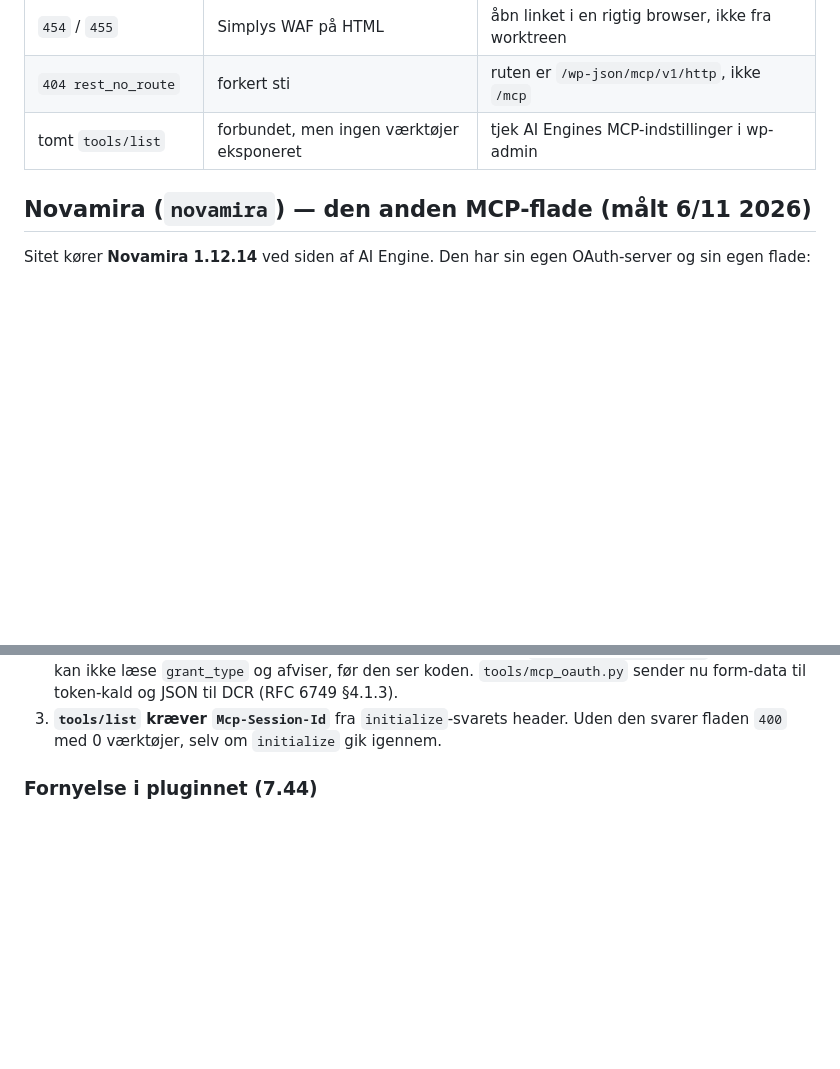
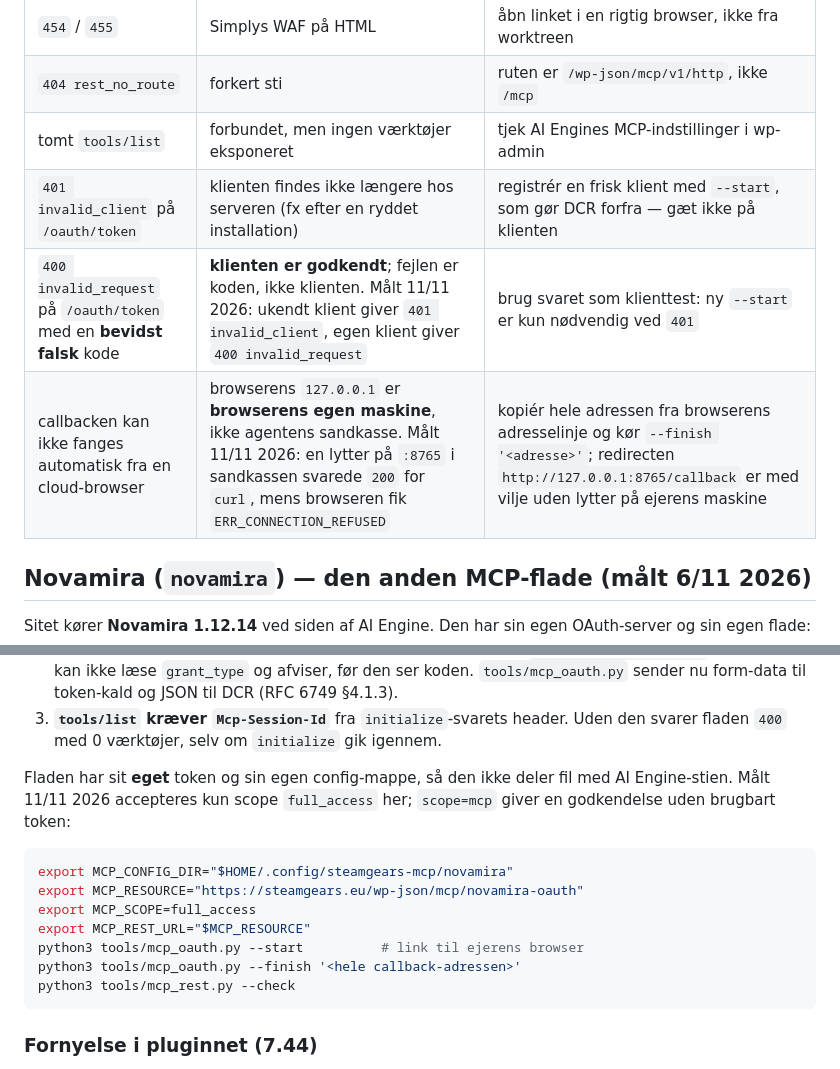
Before and after one commit to humle93/steamgears-site, a Markdown page: docs/mcp-auth.md, 2 parts joined by grey strips. Drawn GitHub-style; blank space fills up the shorter version.

Commit message:
Dokumenterer at OAuth-callbacken ikke kan fanges fra cloud-browseren
Modul: S2.7 payload — udrulning (adgang)
Før: 100 %  →  Efter: 100 %  (Δ 0)
Grundlag: ingen ændring

Målt 11/11: en lytter på :8765 i sandkassen svarede 200 for curl, mens
cloud-browseren fik ERR_CONNECTION_REFUSED — dens 127.0.0.1 er browserens egen
maskine. Koden skal derfor kopieres fra adresselinjen. Samme måling giver en
klienttest: ukendt klient svarer 401 invalid_client, egen klient 400
invalid_request på en falsk kode, så en ny --start er kun nødvendig ved 401.
Novamira-fladen kræver scope full_access; kommandoerne står nu i dokumentet.

🤖 Generated with Codebuff
Co-Authored-By: Codebuff <noreply@codebuff.com>

````diff
--- a/docs/mcp-auth.md
+++ b/docs/mcp-auth.md
@@ -136,6 +136,9 @@ OAuth-flowet i `tools/test_mcp_oauth.py` (10 fixtures, lokal authorization serve
 | `454` / `455` | Simplys WAF på HTML | åbn linket i en rigtig browser, ikke fra worktreen |
 | `404 rest_no_route` | forkert sti | ruten er `/wp-json/mcp/v1/http`, ikke `/mcp` |
 | tomt `tools/list` | forbundet, men ingen værktøjer eksponeret | tjek AI Engines MCP-indstillinger i wp-admin |
+| `401 invalid_client` på `/oauth/token` | klienten findes ikke længere hos serveren (fx efter en ryddet installation) | registrér en frisk klient med `--start`, som gør DCR forfra — gæt ikke på klienten |
+| `400 invalid_request` på `/oauth/token` med en **bevidst falsk** kode | **klienten er godkendt**; fejlen er koden, ikke klienten. Målt 11/11 2026: ukendt klient giver `401 invalid_client`, egen klient giver `400 invalid_request` | brug svaret som klienttest: ny `--start` er kun nødvendig ved `401` |
+| callbacken kan ikke fanges automatisk fra en cloud-browser | browserens `127.0.0.1` er **browserens egen maskine**, ikke agentens sandkasse. Målt 11/11 2026: en lytter på `:8765` i sandkassen svarede `200` for `curl`, mens browseren fik `ERR_CONNECTION_REFUSED` | kopiér hele adressen fra browserens adresselinje og kør `--finish '<adresse>'`; redirecten `http://127.0.0.1:8765/callback` er med vilje uden lytter på ejerens maskine |
 
 ## Novamira (`novamira`) — den anden MCP-flade (målt 6/11 2026)
 
@@ -159,6 +162,19 @@ Sitet kører **Novamira 1.12.14** ved siden af AI Engine. Den har sin egen OAuth
    til DCR (RFC 6749 §4.1.3).
 3. **`tools/list` kræver `Mcp-Session-Id`** fra `initialize`-svarets header. Uden den svarer fladen `400` med
    0 værktøjer, selv om `initialize` gik igennem.
+
+Fladen har sit **eget** token og sin egen config-mappe, så den ikke deler fil med AI Engine-stien. Målt 11/11 2026
+accepteres kun scope `full_access` her; `scope=mcp` giver en godkendelse uden brugbart token:
+
+```bash
+export MCP_CONFIG_DIR="$HOME/.config/steamgears-mcp/novamira"
+export MCP_RESOURCE="https://steamgears.eu/wp-json/mcp/novamira-oauth"
+export MCP_SCOPE=full_access
+export MCP_REST_URL="$MCP_RESOURCE"
+python3 tools/mcp_oauth.py --start          # link til ejerens browser
+python3 tools/mcp_oauth.py --finish '<hele callback-adressen>'
+python3 tools/mcp_rest.py --check
+```
 
 ### Fornyelse i pluginnet (7.44)
 
````
